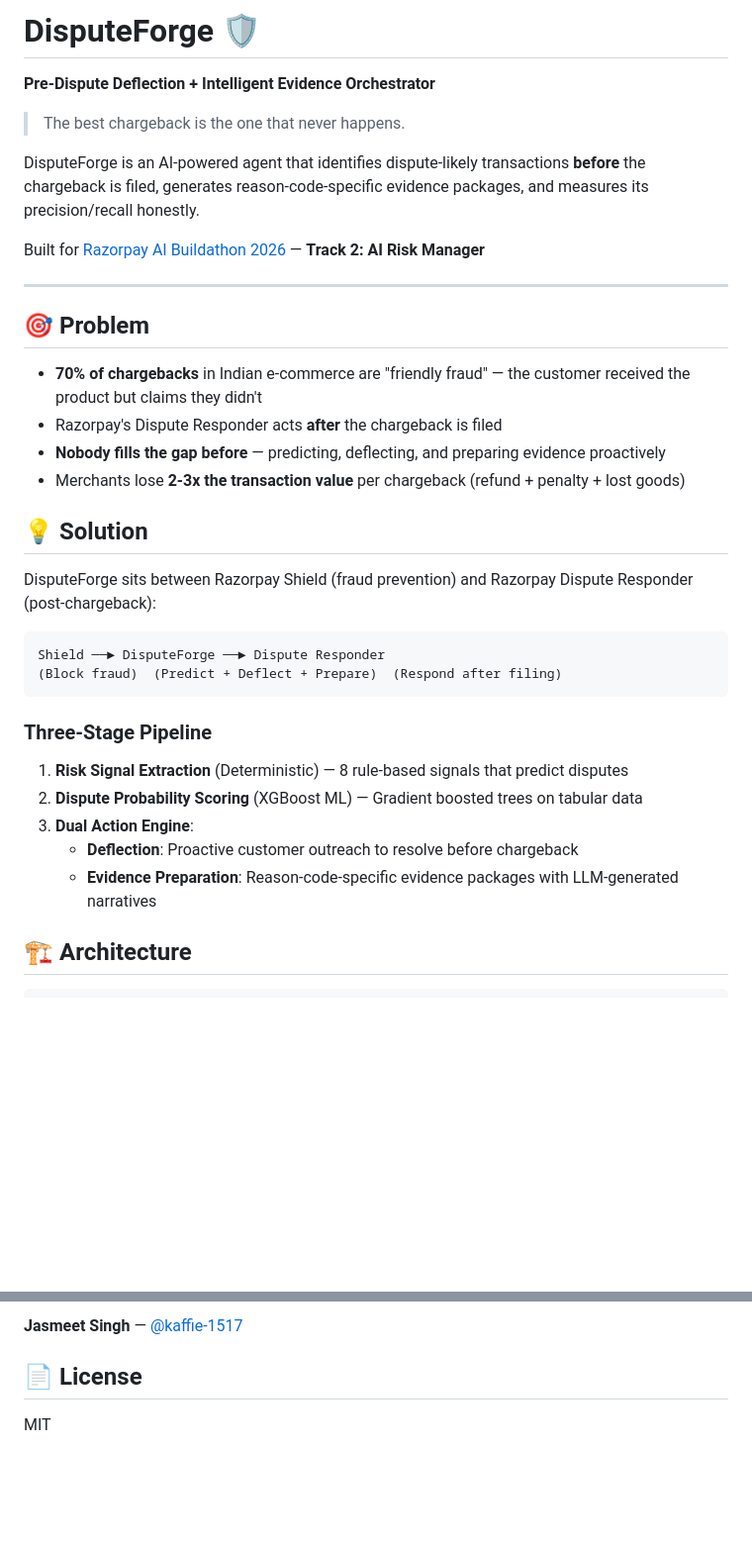
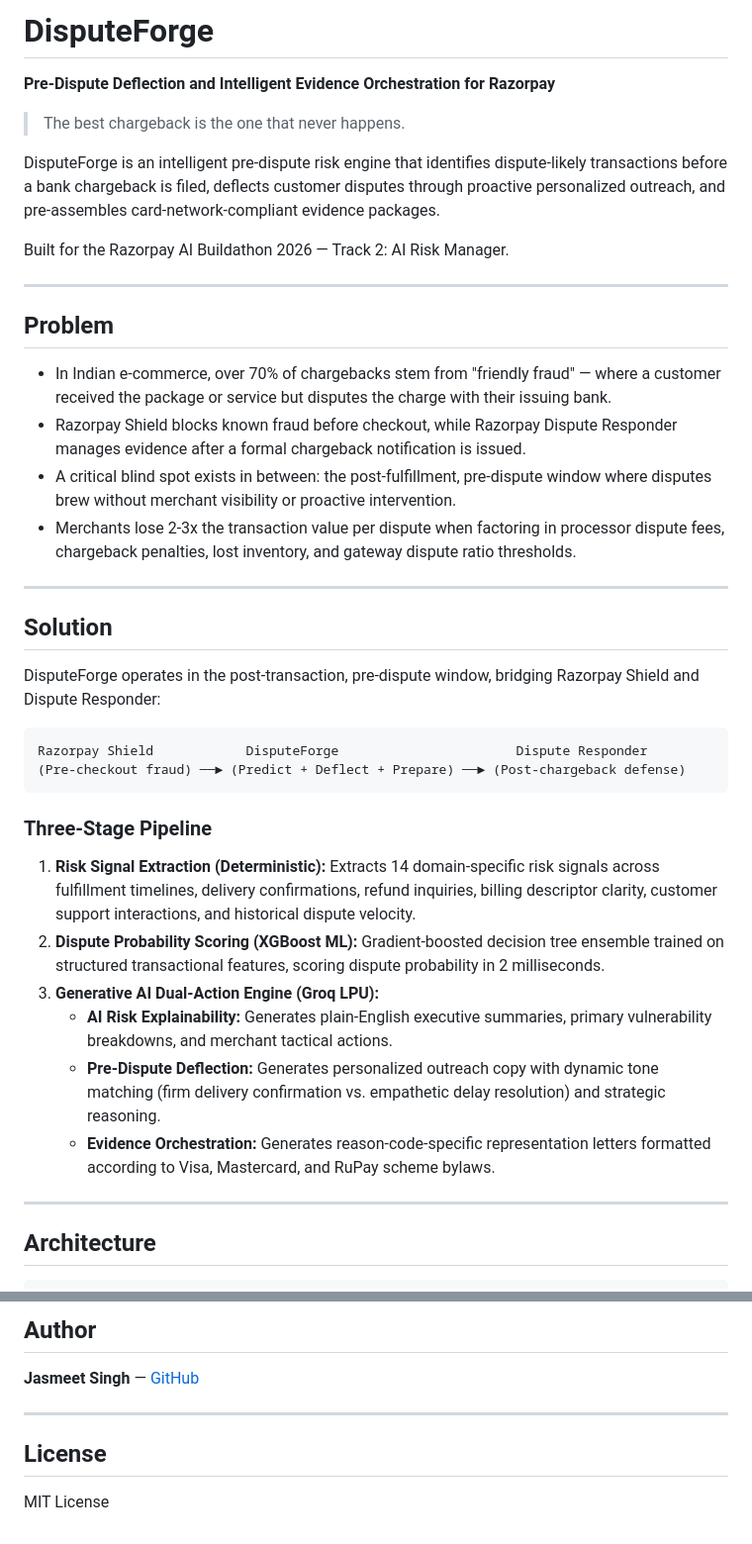
Before and after one commit to kaffie-1517/buildathon, a Markdown page: README.md, 2 parts joined by grey strips. Shown at 99% size. Rendered like a GitHub page; blank space fills up the shorter version.

Commit message:
Update documentation with hybrid architecture and remove emojis

````diff
--- a/README.md
+++ b/README.md
@@ -1,39 +1,44 @@
-# DisputeForge 🛡️
+# DisputeForge
 
-**Pre-Dispute Deflection + Intelligent Evidence Orchestrator**
+**Pre-Dispute Deflection and Intelligent Evidence Orchestration for Razorpay**
 
 > The best chargeback is the one that never happens.
 
-DisputeForge is an AI-powered agent that identifies dispute-likely transactions **before** the chargeback is filed, generates reason-code-specific evidence packages, and measures its precision/recall honestly.
+DisputeForge is an intelligent pre-dispute risk engine that identifies dispute-likely transactions before a bank chargeback is filed, deflects customer disputes through proactive personalized outreach, and pre-assembles card-network-compliant evidence packages.
 
-Built for [Razorpay AI Buildathon 2026](https://razorpay.com/buildathon/) — **Track 2: AI Risk Manager**
+Built for the Razorpay AI Buildathon 2026 — Track 2: AI Risk Manager.
 
 ---
 
-## 🎯 Problem
+## Problem
 
-- **70% of chargebacks** in Indian e-commerce are "friendly fraud" — the customer received the product but claims they didn't
-- Razorpay's Dispute Responder acts **after** the chargeback is filed
-- **Nobody fills the gap before** — predicting, deflecting, and preparing evidence proactively
-- Merchants lose **2-3x the transaction value** per chargeback (refund + penalty + lost goods)
+- In Indian e-commerce, over 70% of chargebacks stem from "friendly fraud" — where a customer received the package or service but disputes the charge with their issuing bank.
+- Razorpay Shield blocks known fraud before checkout, while Razorpay Dispute Responder manages evidence after a formal chargeback notification is issued.
+- A critical blind spot exists in between: the post-fulfillment, pre-dispute window where disputes brew without merchant visibility or proactive intervention.
+- Merchants lose 2-3x the transaction value per dispute when factoring in processor dispute fees, chargeback penalties, lost inventory, and gateway dispute ratio thresholds.
 
-## 💡 Solution
+---
 
-DisputeForge sits between Razorpay Shield (fraud prevention) and Razorpay Dispute Responder (post-chargeback):
+## Solution
+
+DisputeForge operates in the post-transaction, pre-dispute window, bridging Razorpay Shield and Dispute Responder:
 
 ```
-Shield ──► DisputeForge ──► Dispute Responder
-(Block fraud)  (Predict + Deflect + Prepare)  (Respond after filing)
+Razorpay Shield            DisputeForge                       Dispute Responder
+(Pre-checkout fraud) ──► (Predict + Deflect + Prepare) ──► (Post-chargeback defense)
 ```
 
 ### Three-Stage Pipeline
 
-1. **Risk Signal Extraction** (Deterministic) — 8 rule-based signals that predict disputes
-2. **Dispute Probability Scoring** (XGBoost ML) — Gradient boosted trees on tabular data
-3. **Dual Action Engine**:
-   - **Deflection**: Proactive customer outreach to resolve before chargeback
-   - **Evidence Preparation**: Reason-code-specific evidence packages with LLM-generated narratives
+1. **Risk Signal Extraction (Deterministic):** Extracts 14 domain-specific risk signals across fulfillment timelines, delivery confirmations, refund inquiries, billing descriptor clarity, customer support interactions, and historical dispute velocity.
+2. **Dispute Probability Scoring (XGBoost ML):** Gradient-boosted decision tree ensemble trained on structured transactional features, scoring dispute probability in 2 milliseconds.
+3. **Generative AI Dual-Action Engine (Groq LPU):**
+   - **AI Risk Explainability:** Generates plain-English executive summaries, primary vulnerability breakdowns, and merchant tactical actions.
+   - **Pre-Dispute Deflection:** Generates personalized outreach copy with dynamic tone matching (firm delivery confirmation vs. empathetic delay resolution) and strategic reasoning.
+   - **Evidence Orchestration:** Generates reason-code-specific representation letters formatted according to Visa, Mastercard, and RuPay scheme bylaws.
 
-## 🏗️ Architecture
+---
+
+## Architecture
 
 ```
@@ -161,6 +207,10 @@ buildathon/
 
-**Jasmeet Singh** — [@kaffie-1517](https://github.com/kaffie-1517)
+## Author
 
-## 📄 License
+**Jasmeet Singh** — [GitHub](https://github.com/kaffie-1517)
 
-MIT
+---
+
+## License
+
+MIT License
````
Also changed, not shown: other parts of README.md (+137 -96 lines).
